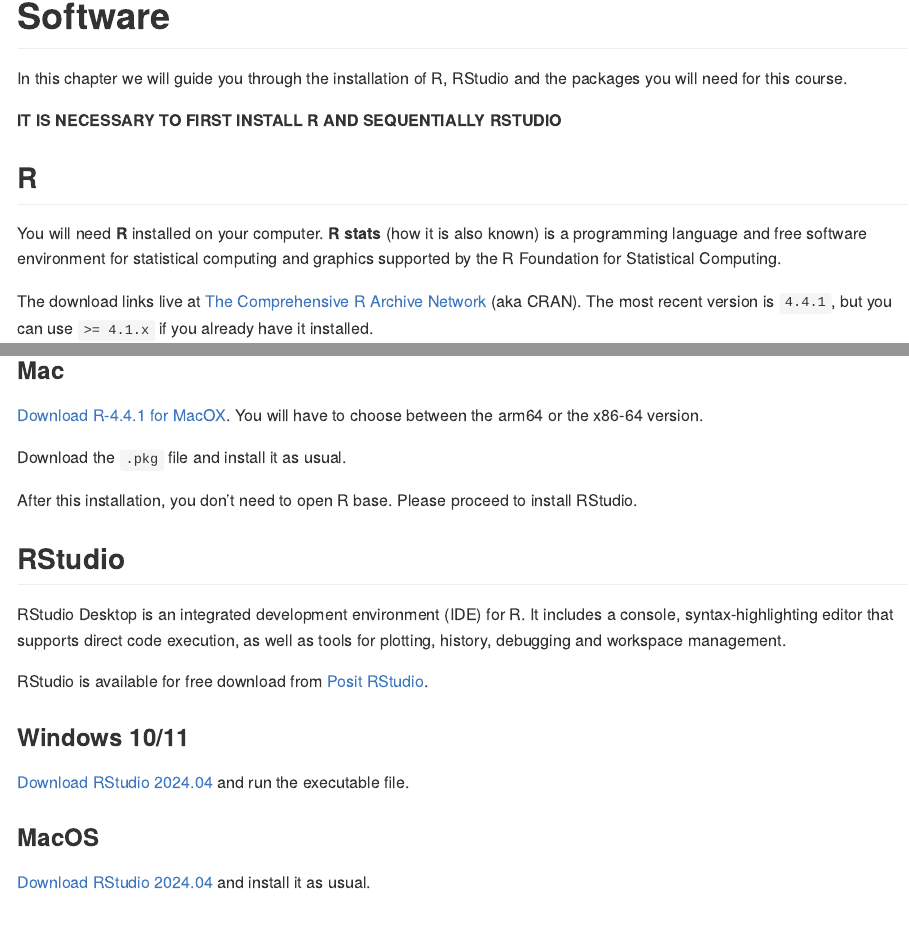
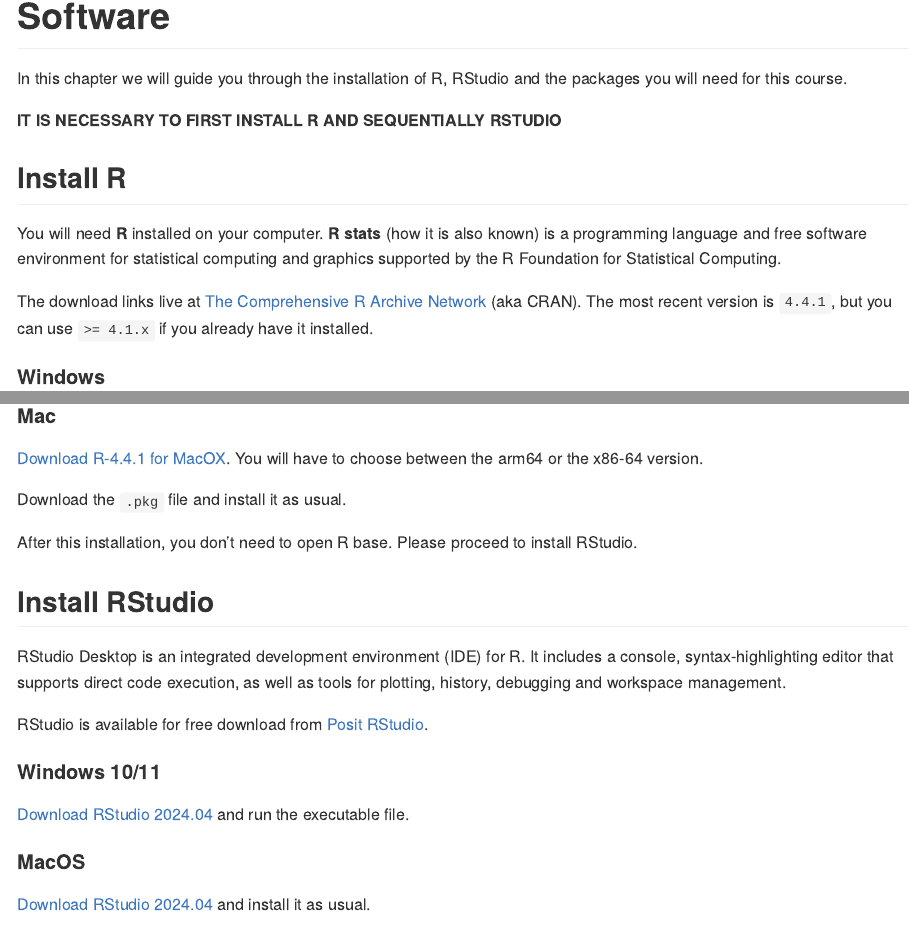
Before and after one commit to U-Shift/MQAT, an R Markdown document (Software_install.Rmd): the page in a window 1100 px wide, from 130 px down, and a second part further down, joined at a grey line. The pictures show the output file Software_install.md that the author committed with the source, drawn offline in the style of GitHub.

Commit message:
install_r_size_letter

```diff
--- a/Software_install.Rmd
+++ b/Software_install.Rmd
@@ -13,7 +13,7 @@
 
 **IT IS NECESSARY TO FIRST INSTALL R AND SEQUENTIALLY RSTUDIO**
 
-## R
+## Install R
 
 You will need **R** installed on your computer.
 **R stats** (how it is also known) is a programming language and free software environment for statistical computing and graphics supported by the R Foundation for Statistical Computing.
@@ -21,13 +21,13 @@
 The download links live at [The Comprehensive R Archive Network](https://cran.r-project.org/) (aka CRAN).
 The most recent version is `4.4.1`, but you can use `>= 4.1.x` if you already have it installed.
 
-### Windows
+#### Windows
 
 [Download R-4.4.1 for Windows](https://cran.r-project.org/bin/windows/base/R-4.4.1-win.exe) and run the executable file.
 
 You will also need to install [Rtools](https://cran.r-project.org/bin/windows/Rtools/rtools44/rtools.html), which is a collection of tools necessary to build R packages in Windows.
 
-### Mac
+#### Mac
 
 [Download R-4.4.1 for MacOX](https://cran.r-project.org/).
 You will have to choose between the arm64 or the x86-64 version.
@@ -37,18 +37,18 @@
 After this installation, you don't need to open R base.
 Please proceed to install RStudio.
 
-## RStudio
+## Install RStudio
 
 RStudio Desktop is an integrated development environment (IDE) for R.
 It includes a console, syntax-highlighting editor that supports direct code execution, as well as tools for plotting, history, debugging and workspace management.
 
 RStudio is available for free download from [Posit RStudio](https://posit.co/download/rstudio-desktop/).
 
-### Windows 10/11
+#### Windows 10/11
 
 [Download RStudio 2024.04](https://download1.rstudio.org/electron/windows/RStudio-2024.04.2-764.exe) and run the executable file.
 
-### MacOS
+#### MacOS
 
 [Download RStudio 2024.04](https://download1.rstudio.org/electron/macos/RStudio-2024.04.2-764.dmg) and install it as usual.
 
```
Also changed, not shown: Software_install.md.
